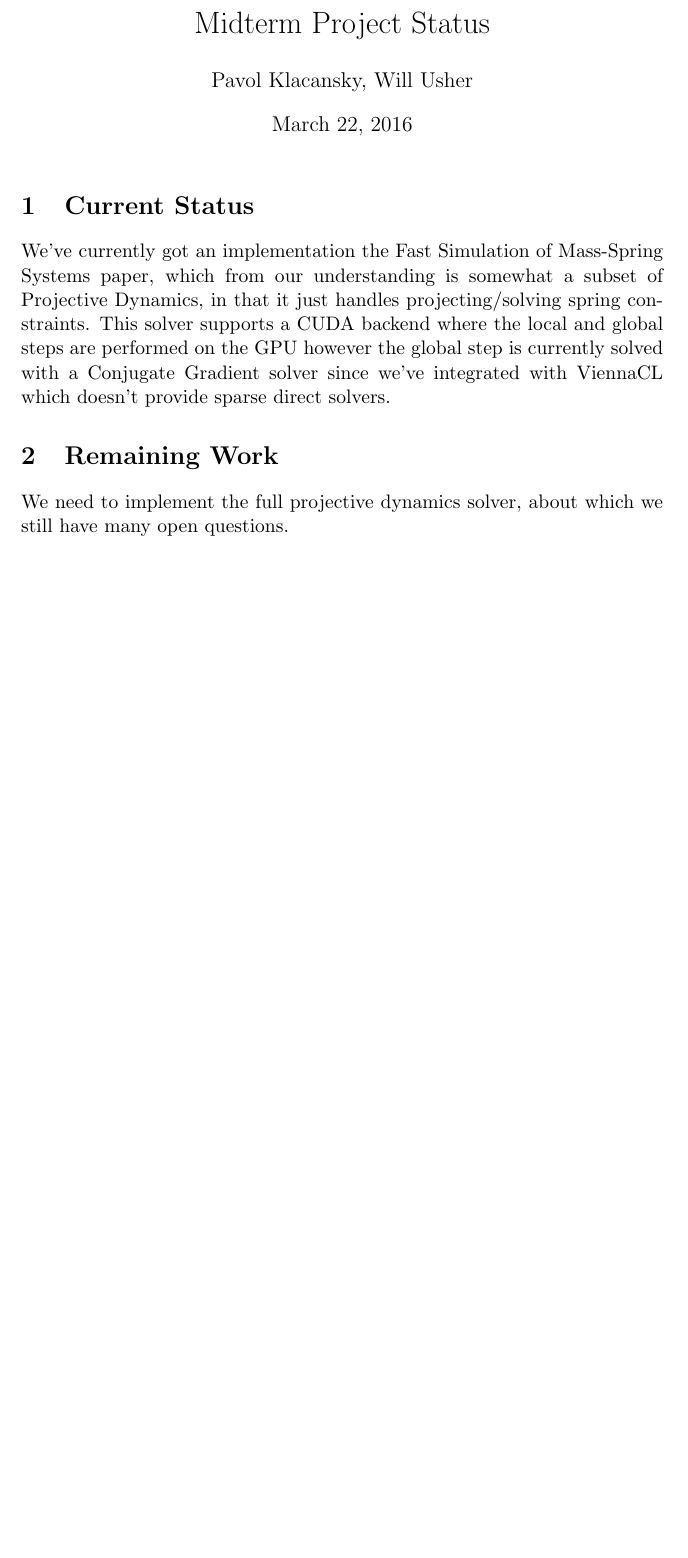
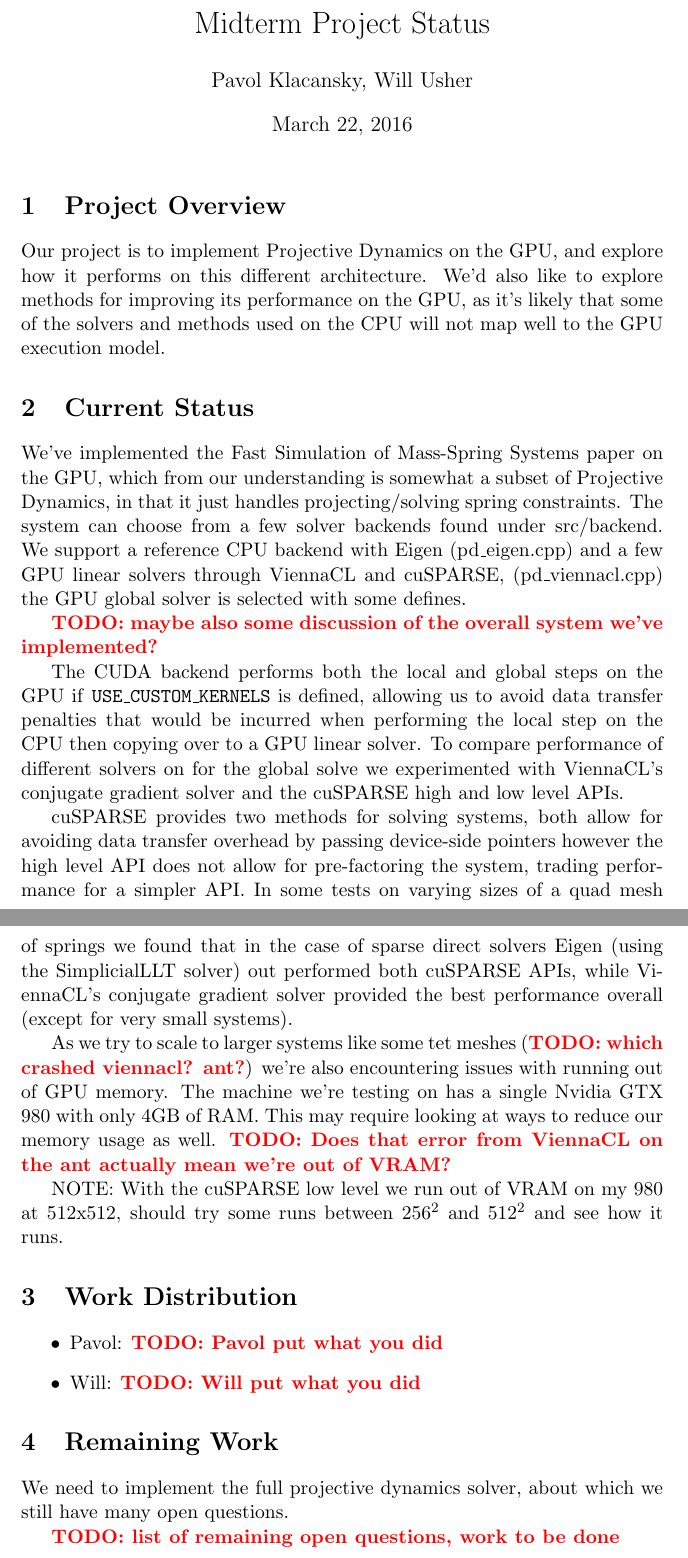
Before and after one commit to korzen/projective_dynamics, a LaTeX document (notes/midterm_report.tex): part of the page before the commit and two parts of pages 1 and 2 of 2 after it, the two joined at a grey line, cut so that both start at the same text, the shorter picture padded with empty space. Compiled offline with pdfLaTeX.

Commit message:
Working on midterm report write up

```diff
--- a/notes/midterm_report.tex
+++ b/notes/midterm_report.tex
@@ -1,6 +1,8 @@
 \documentclass[11pt]{article}
 
-\usepackage{amsmath,amsfonts}
+\usepackage{amsmath, amsfonts, color}
+
+\newcommand{\TODO}[1]{\textcolor{red}{\textbf{TODO: #1}}}
 
 \begin{document}
 
@@ -8,18 +10,57 @@
 \author{Pavol Klacansky, Will Usher}
 \maketitle
 
+\section{Project Overview}
+
+Our project is to implement Projective Dynamics on the GPU, and explore how it performs
+on this different architecture. We'd also like to explore methods for improving its performance
+on the GPU, as it's likely that some of the solvers and methods used on the CPU will not map
+well to the GPU execution model.
+
 \section{Current Status}
 
-We've currently got an implementation the Fast Simulation of Mass-Spring Systems paper, which
+We've implemented the Fast Simulation of Mass-Spring Systems paper on the GPU, which
 from our understanding is somewhat a subset of Projective Dynamics, in that it just handles
-projecting/solving spring constraints. This solver supports a CUDA backend where the local
-and global steps are performed on the GPU however the global step is currently solved with
-a Conjugate Gradient solver since we've integrated with ViennaCL which doesn't provide
-sparse direct solvers.
+projecting/solving spring constraints. The system can choose from a few solver backends found under
+src/backend. We support a reference CPU backend with Eigen (pd\_eigen.cpp) and a few GPU
+linear solvers through ViennaCL and cuSPARSE, (pd\_viennacl.cpp) the GPU global solver is selected
+with some defines.
+
+\TODO{maybe also some discussion of the overall system we've implemented?}
+
+The CUDA backend performs both the local and global steps on the GPU if \texttt{USE\_CUSTOM\_KERNELS} is
+defined, allowing us to avoid data transfer penalties that would be incurred when performing the
+local step on the CPU then copying over to a GPU linear solver. To compare performance of different solvers
+on for the global solve we experimented with ViennaCL's conjugate gradient solver and the cuSPARSE high
+and low level APIs.
+
+cuSPARSE provides two methods for solving systems, both allow for avoiding data transfer overhead
+by passing device-side pointers however the high level API does not allow for pre-factoring the system,
+trading performance for a simpler API. In some tests on varying sizes of a quad mesh of springs we
+found that in the case of sparse direct solvers Eigen (using the SimplicialLLT solver) out performed
+both cuSPARSE APIs, while ViennaCL's conjugate gradient solver provided the best performance overall
+(except for very small systems).
+
+As we try to scale to larger systems like some tet meshes (\TODO{which crashed viennacl? ant?}) we're
+also encountering issues with running out of GPU memory. The machine we're testing on has a single
+Nvidia GTX 980 with only 4GB of RAM. This may require looking at ways to reduce our memory usage
+as well. \TODO{Does that error from ViennaCL on the ant actually mean we're out of VRAM?}
+
+NOTE: With the cuSPARSE low level we run out of VRAM on my 980 at 512x512, should try some runs between
+$256^2$ and $512^2$ and see how it runs.
+
+\section{Work Distribution}
+
+\begin{itemize}
+	\item Pavol: \TODO{Pavol put what you did}
+	\item Will: \TODO{Will put what you did}
+\end{itemize}
 
 \section{Remaining Work}
 
 We need to implement the full projective dynamics solver, about which we still have many open
 questions.
 
+\TODO{list of remaining open questions, work to be done}
+
 \end{document}
```
